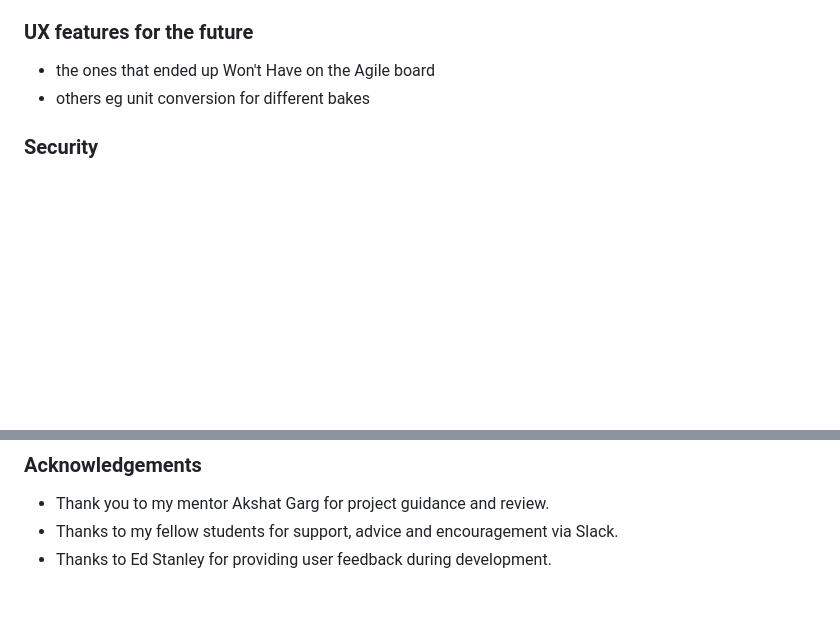
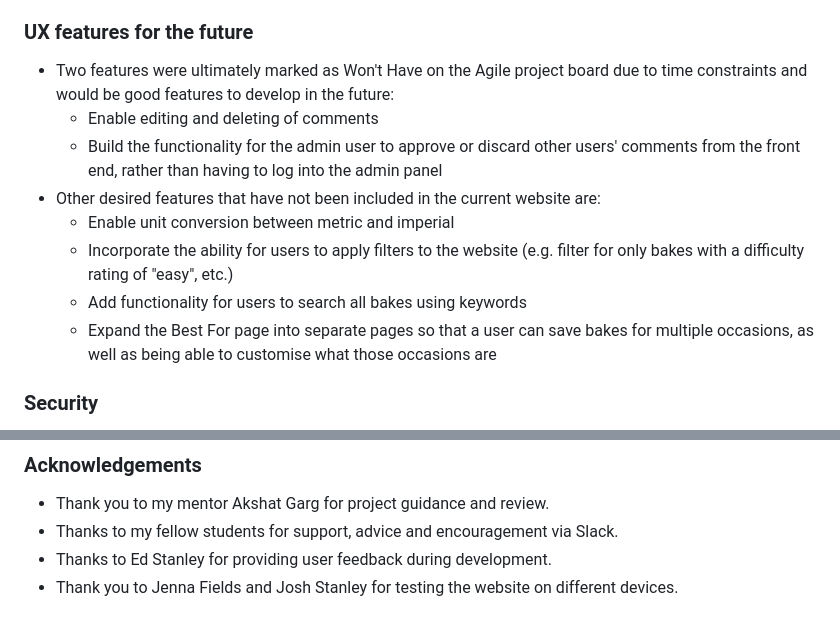
Before and after one commit to frankiesanjana/bake-it-better, a Markdown page: README.md, 2 parts joined by grey strips. Drawn GitHub-style; blank space fills up the shorter version.

Commit message:
Docs: Make minor edits to README.md

```diff
--- a/README.md
+++ b/README.md
@@ -124,8 +124,14 @@ Further notes about the Agile development are described in the [Agile documentat
 - starred bakes list
 - Best For baking planner, plus modal to add a bake to planner on bake-detail page
 ### UX features for the future
-- the ones that ended up Won't Have on the Agile board
-- others eg unit conversion for different bakes
+- Two features were ultimately marked as Won't Have on the Agile project board due to time constraints and would be good features to develop in the future:
+    - Enable editing and deleting of comments
+    - Build the functionality for the admin user to approve or discard other users' comments from the front end, rather than having to log into the admin panel
+- Other desired features that have not been included in the current website are:
+    - Enable unit conversion between metric and imperial
+    - Incorporate the ability for users to apply filters to the website (e.g. filter for only bakes with a difficulty rating of "easy", etc.)
+    - Add functionality for users to search all bakes using keywords
+    - Expand the Best For page into separate pages so that a user can save bakes for multiple occasions, as well as being able to customise what those occasions are
 
 ### Security
 - database security (env.py file)
@@ -183,3 +189,4 @@ A number of articles and blog posts were useful to help me for specifics of this
 - Thank you to my mentor Akshat Garg for project guidance and review.
 - Thanks to my fellow students for support, advice and encouragement via Slack.
 - Thanks to Ed Stanley for providing user feedback during development.
+- Thank you to Jenna Fields and Josh Stanley for testing the website on different devices.
```
Also changed, not shown: docs/readme-images/user-story-example.png (added).
